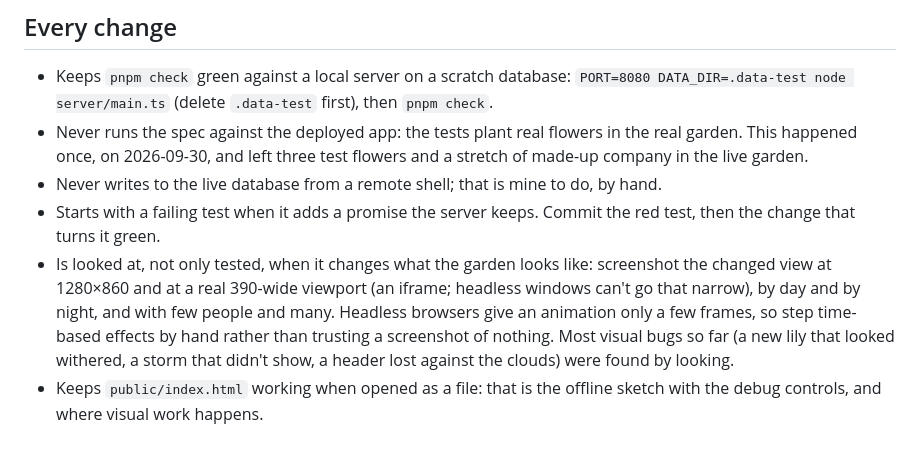
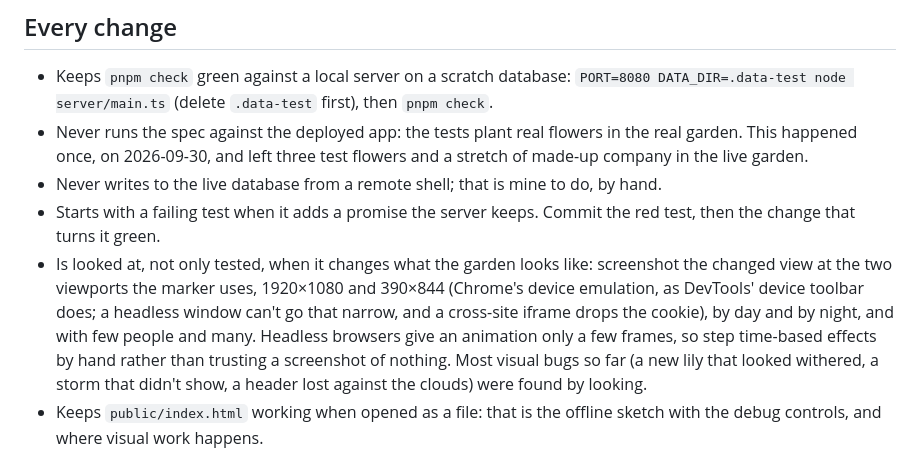
Before and after one commit to comp4020-agentic-coding-studio/comp4020-final-cxin16215-netizen, a Markdown page: CLAUDE.md, the part around the change. GitHub-like rendering.

Commit message:
Look at visual changes at the marker's viewports, 1920x1080 and 390x844
The course marks in Chrome at exactly those two viewports, and the harness
asked for 1280x860 and 390 wide, so the desktop the marker sees was never
the one looked at. It also names device emulation rather than an iframe,
since a cross-site iframe drops the SameSite cookie (2ef7b58).

Co-Authored-By: Claude Opus 5.5 <noreply@anthropic.com>

```diff
--- a/CLAUDE.md
+++ b/CLAUDE.md
@@ -47,9 +47,10 @@ before changing anything.
 - Starts with a failing test when it adds a promise the server keeps. Commit
   the red test, then the change that turns it green.
 - Is looked at, not only tested, when it changes what the garden looks like:
-  screenshot the changed view at 1280×860 and at a real 390-wide viewport (an
-  iframe; headless windows can't go that narrow), by day and by night, and with
-  few people and many. Headless browsers give an animation only a few frames,
+  screenshot the changed view at the two viewports the marker uses, 1920×1080
+  and 390×844 (Chrome's device emulation, as DevTools' device toolbar does; a
+  headless window can't go that narrow, and a cross-site iframe drops the
+  cookie), by day and by night, and with few people and many. Headless browsers give an animation only a few frames,
   so step time-based effects by hand rather than trusting a screenshot of
   nothing. Most visual bugs so far (a new lily that looked withered, a storm
   that didn't show, a header lost against the clouds) were found by looking.
```
